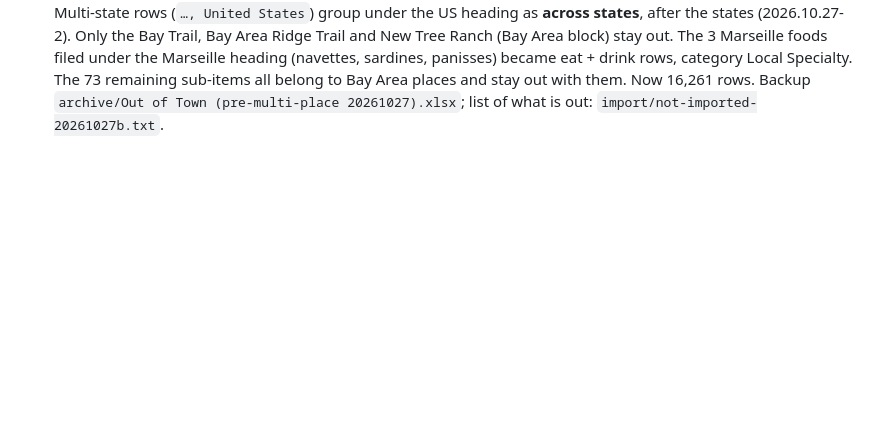
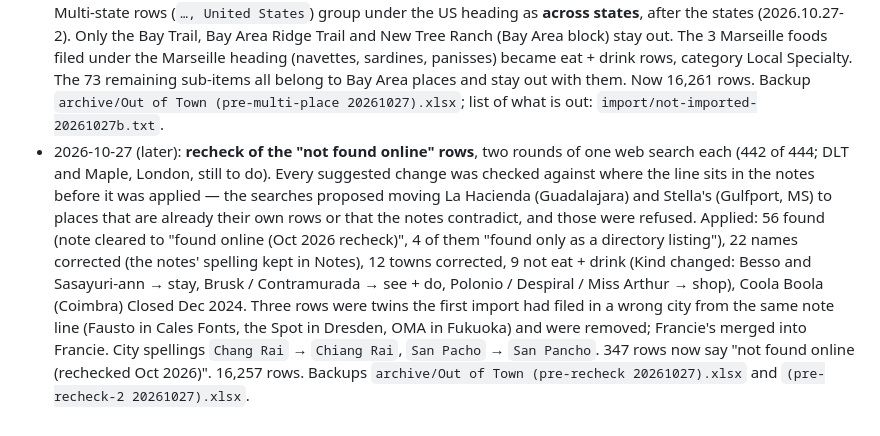
Before and after one commit to nameisredacted/out-of-town, a Markdown page: CLAUDE.md, the part around the change. Rendered like a GitHub page; blank space fills up the shorter version.

Commit message:
CLAUDE.md: recheck of the not-found rows (16,257 rows)
Co-Authored-By: Claude Opus 5.5 <noreply@anthropic.com>
Claude-Session: https://claude.ai/code/session_01TyNigthzTnB2Es5itKpStt

```diff
--- a/CLAUDE.md
+++ b/CLAUDE.md
@@ -205,3 +205,17 @@ the preview is saved.
   remaining sub-items all belong to Bay Area places and stay out with them. Now 16,261 rows.
   Backup `archive/Out of Town (pre-multi-place 20261027).xlsx`; list of what is out:
   `import/not-imported-20261027b.txt`.
+- 2026-10-27 (later): **recheck of the "not found online" rows**, two rounds of one web search
+  each (442 of 444; DLT and Maple, London, still to do). Every suggested change was checked
+  against where the line sits in the notes before it was applied — the searches proposed moving
+  La Hacienda (Guadalajara) and Stella's (Gulfport, MS) to places that are already their own
+  rows or that the notes contradict, and those were refused. Applied: 56 found (note cleared to
+  "found online (Oct 2026 recheck)", 4 of them "found only as a directory listing"), 22 names
+  corrected (the notes' spelling kept in Notes), 12 towns corrected, 9 not eat + drink (Kind
+  changed: Besso and Sasayuri-ann → stay, Brusk / Contramurada → see + do, Polonio / Despiral /
+  Miss Arthur → shop), Coola Boola (Coimbra) Closed Dec 2024. Three rows were twins the first
+  import had filed in a wrong city from the same note line (Fausto in Cales Fonts, the Spot in
+  Dresden, OMA in Fukuoka) and were removed; Francie's merged into Francie. City spellings
+  `Chang Rai` → `Chiang Rai`, `San Pacho` → `San Pancho`. 347 rows now say "not found online
+  (rechecked Oct 2026)". 16,257 rows. Backups `archive/Out of Town (pre-recheck 20261027).xlsx`
+  and `(pre-recheck-2 20261027).xlsx`.
```
